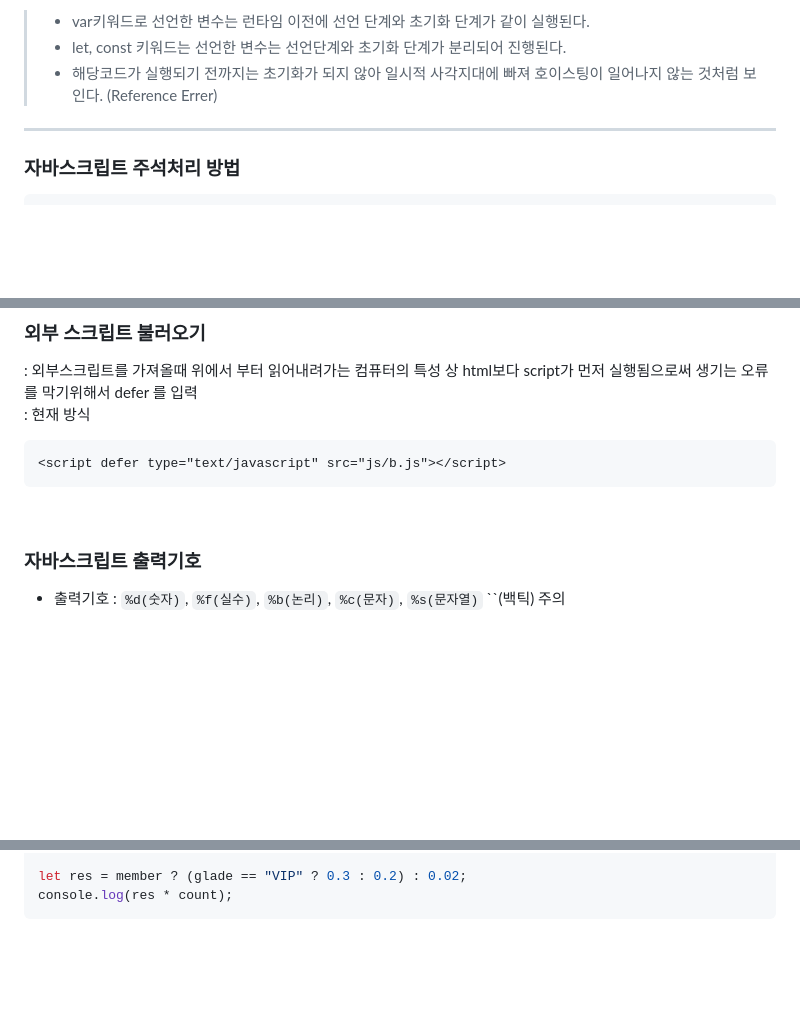
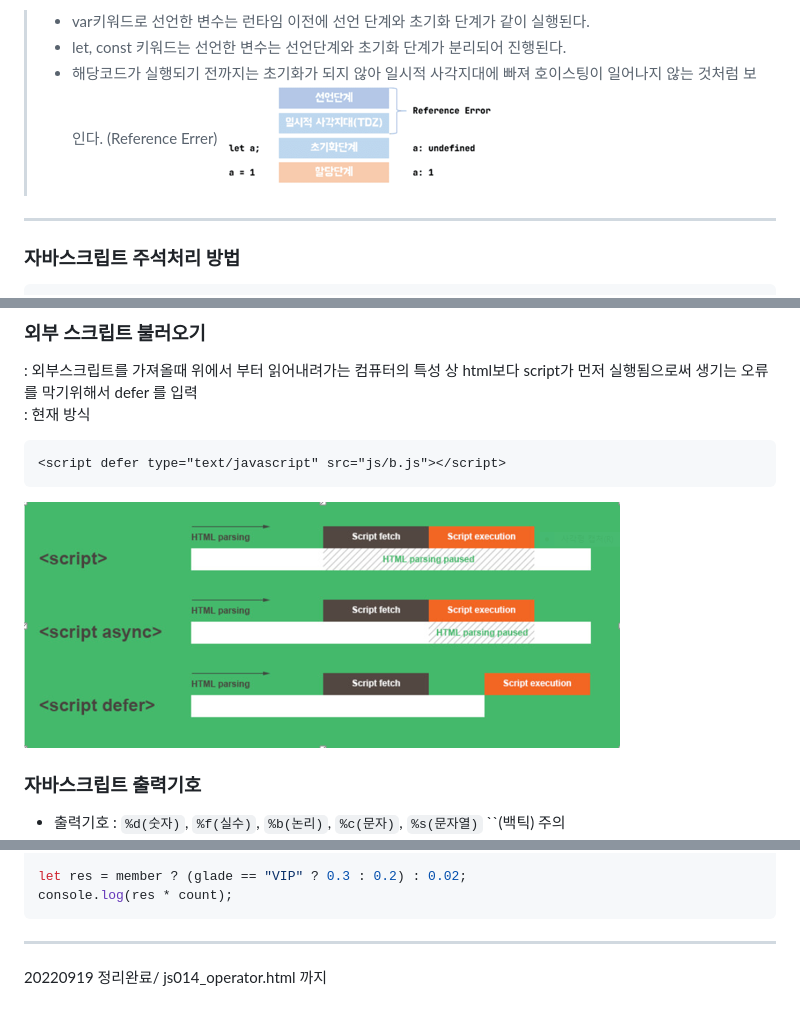
Before and after one commit to loooha/front-end, a Markdown page: jsdemo/readme.md, 3 parts joined by grey strips. Drawn GitHub-style; pictures changed too: jsdemo/img/defer.png (added), jsdemo/img/referenceerrer.png (added); blank space fills up the shorter version.

````diff
--- a/jsdemo/readme.md
+++ b/jsdemo/readme.md
@@ -119,6 +119,7 @@
 > - var키워드로 선언한 변수는 런타임 이전에 선언 단계와 초기화 단계가 같이 실행된다.
 > - let, const 키워드는 선언한 변수는 선언단계와 초기화 단계가 분리되어 진행된다.
 > - 해당코드가 실행되기 전까지는 초기화가 되지 않아 일시적 사각지대에 빠져 호이스팅이 일어나지 않는 것처럼 보인다. (Reference Errer)
+>   ![git sheat sheet](img/referenceerrer.png)
 
 ---
 
@@ -140,6 +141,7 @@
 <script defer type="text/javascript" src="js/b.js"></script>
 ```
 
+![git sheat sheet](img/defer.png)
 <br>
 
 ### 자바스크립트 출력기호
@@ -299,3 +301,7 @@ let count = 1000;
 let res = member ? (glade == "VIP" ? 0.3 : 0.2) : 0.02;
 console.log(res * count);
 ```
+
+---
+
+20220919 정리완료/ js014_operator.html 까지
````
Also changed, not shown: jsdemo/img/for.png (added), 8 other files.
